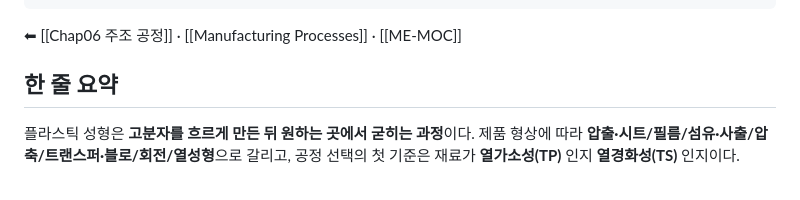
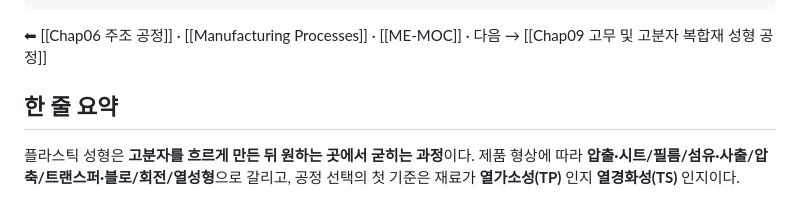
Before and after one commit to 0328matthew/llm-wiki, a Markdown page: 20-ME/ManufacturingProcesses/Chap08 플라스틱 성형 공정.md, the part around the change. Rendered like a GitHub page.

```diff
--- a/20-ME/ManufacturingProcesses/Chap08 플라스틱 성형 공정.md
+++ b/20-ME/ManufacturingProcesses/Chap08 플라스틱 성형 공정.md
@@ -8,7 +8,7 @@ source: "기계공작법 강의자료 — M. P. Groover, *Introduction to Manufa
 created: 2026-09-22
 ---
 
-⬅︎ [[Chap06 주조 공정]] · [[Manufacturing Processes]] · [[ME-MOC]]
+⬅︎ [[Chap06 주조 공정]] · [[Manufacturing Processes]] · [[ME-MOC]] · 다음 → [[Chap09 고무 및 고분자 복합재 성형 공정]]
 
 ## 한 줄 요약
 플라스틱 성형은 **고분자를 흐르게 만든 뒤 원하는 곳에서 굳히는 과정**이다. 제품 형상에 따라 **압출·시트/필름/섬유·사출/압축/트랜스퍼·블로/회전/열성형**으로 갈리고, 공정 선택의 첫 기준은 재료가 **열가소성(TP)** 인지 **열경화성(TS)** 인지이다.
```
Also changed, not shown: 20-ME/ManufacturingProcesses/Chap09 고무 및 고분자 복합재 성형 공정.md (added, +332 -0 lines), 20-ME/ManufacturingProcesses/Manufacturing Processes.md (+5 -0 lines).
